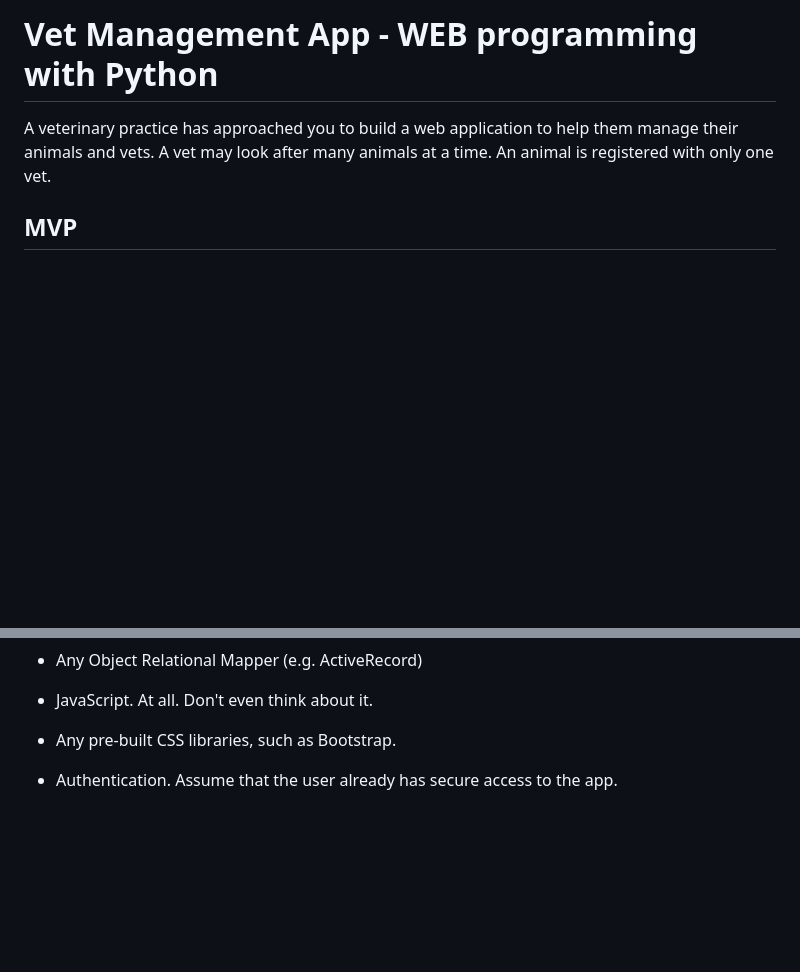
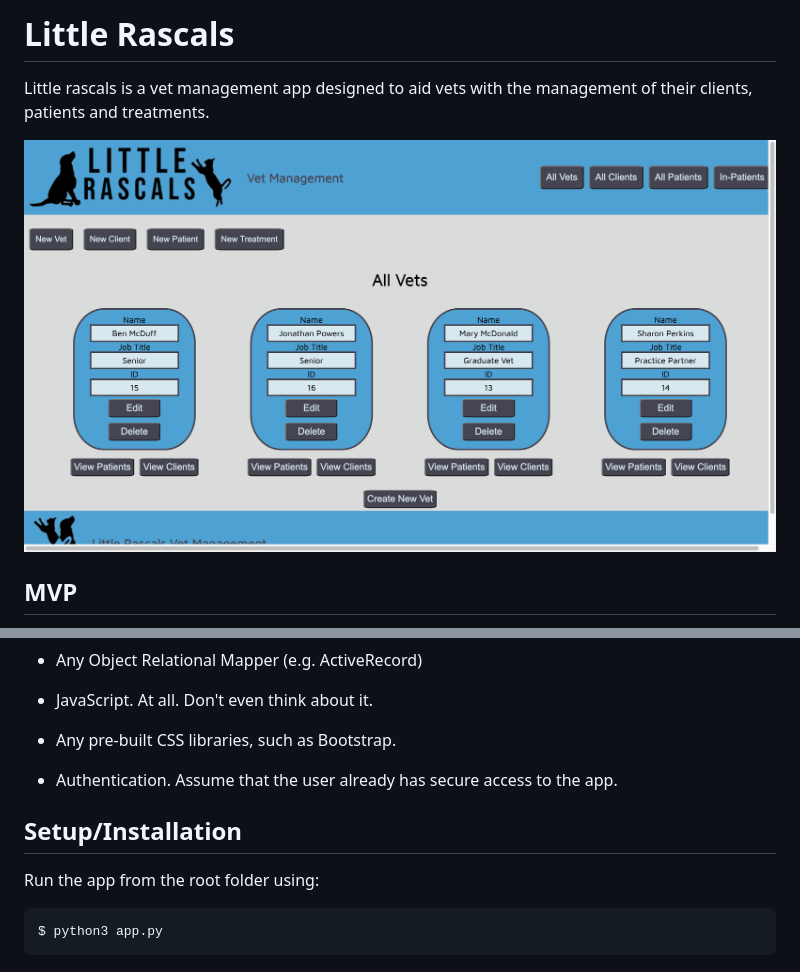
Before and after one commit to matt-hutcheson/vet_management_app_python, a Markdown page: README.md, 2 parts joined by grey strips. Drawn GitHub-style; pictures changed too: homepage_screenshot.png (added); blank space fills up the shorter version.

Commit message:
updated readme.md with run instructions

```diff
--- a/README.md
+++ b/README.md
@@ -1,5 +1,7 @@
-# Vet Management App - WEB programming with Python
-A veterinary practice has approached you to build a web application to help them manage their animals and vets. A vet may look after many animals at a time. An animal is registered with only one vet.
+# Little Rascals
+Little rascals is a vet management app designed to aid vets with the management of their clients, patients and treatments.
+
+![homepage](./homepage_screenshot.png)
 
 ## MVP
 - The practice wants to be able to register / track animals. Important information for the vets to know is -
@@ -34,3 +36,8 @@ It must NOT use:
 - JavaScript. At all. Don't even think about it.
 - Any pre-built CSS libraries, such as Bootstrap.
 - Authentication. Assume that the user already has secure access to the app.
+
+## Setup/Installation
+Run the app from the root folder using:
+
+    $ python3 app.py
```
